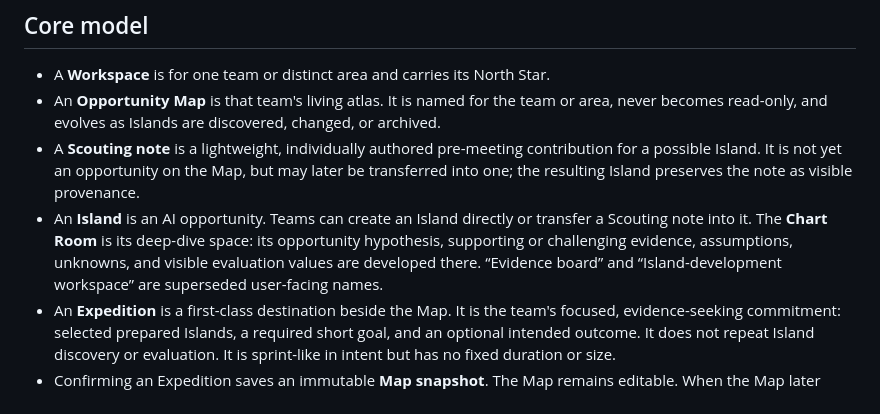
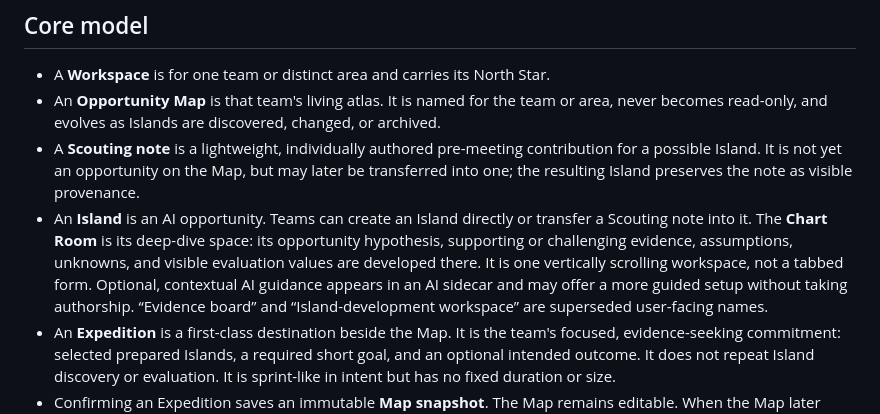
Before and after one commit to nogna/opportunity-atlas, a Markdown page: docs/planning/opportunity-map-prototype-brief.md, the part around the change. Drawn GitHub-style.

Commit message:
Use an AI sidecar in the Chart Room

```diff
--- a/docs/planning/opportunity-map-prototype-brief.md
+++ b/docs/planning/opportunity-map-prototype-brief.md
@@ -7,7 +7,7 @@ Status: current product model
 - A **Workspace** is for one team or distinct area and carries its North Star.
 - An **Opportunity Map** is that team's living atlas. It is named for the team or area, never becomes read-only, and evolves as Islands are discovered, changed, or archived.
 - A **Scouting note** is a lightweight, individually authored pre-meeting contribution for a possible Island. It is not yet an opportunity on the Map, but may later be transferred into one; the resulting Island preserves the note as visible provenance.
-- An **Island** is an AI opportunity. Teams can create an Island directly or transfer a Scouting note into it. The **Chart Room** is its deep-dive space: its opportunity hypothesis, supporting or challenging evidence, assumptions, unknowns, and visible evaluation values are developed there. “Evidence board” and “Island-development workspace” are superseded user-facing names.
+- An **Island** is an AI opportunity. Teams can create an Island directly or transfer a Scouting note into it. The **Chart Room** is its deep-dive space: its opportunity hypothesis, supporting or challenging evidence, assumptions, unknowns, and visible evaluation values are developed there. It is one vertically scrolling workspace, not a tabbed form. Optional, contextual AI guidance appears in an AI sidecar and may offer a more guided setup without taking authorship. “Evidence board” and “Island-development workspace” are superseded user-facing names.
 - An **Expedition** is a first-class destination beside the Map. It is the team's focused, evidence-seeking commitment: selected prepared Islands, a required short goal, and an optional intended outcome. It does not repeat Island discovery or evaluation. It is sprint-like in intent but has no fixed duration or size.
 - Confirming an Expedition saves an immutable **Map snapshot**. The Map remains editable. When the Map later differs, the Expedition shows a calm comparison with the current Map.
 - Only one Expedition is active per Map. Starting a new Expedition makes the prior one past.
```
